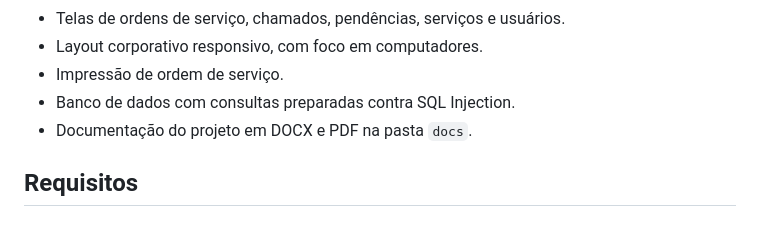
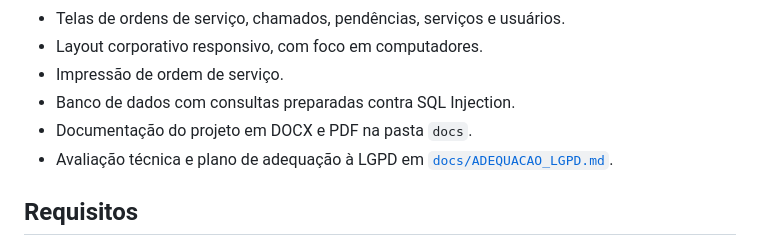
Before and after one commit to patotrembala/ethan-assistant, a Markdown page: README.md, the part around the change. GitHub-like rendering.

Commit message:
docs: adiciona avaliacao de adequacao a LGPD

```diff
--- a/README.md
+++ b/README.md
@@ -13,6 +13,7 @@ Sistema web em PHP e MySQL para organizar o fluxo de trabalho de técnicos de in
 - Impressão de ordem de serviço.
 - Banco de dados com consultas preparadas contra SQL Injection.
 - Documentação do projeto em DOCX e PDF na pasta `docs`.
+- Avaliação técnica e plano de adequação à LGPD em [`docs/ADEQUACAO_LGPD.md`](docs/ADEQUACAO_LGPD.md).
 
 ## Requisitos
 
```
Also changed, not shown: docs/ADEQUACAO_LGPD.md (added, +192 -0 lines).
